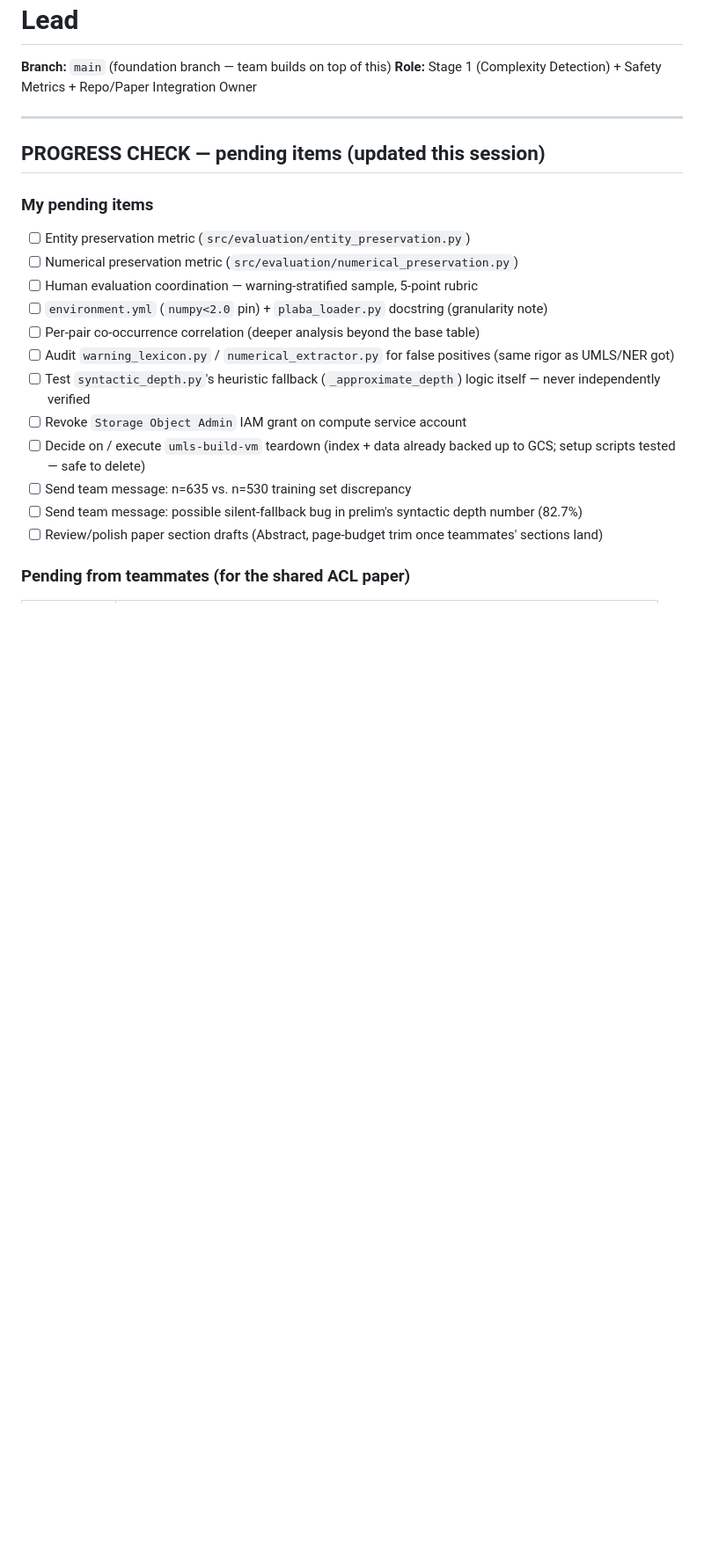
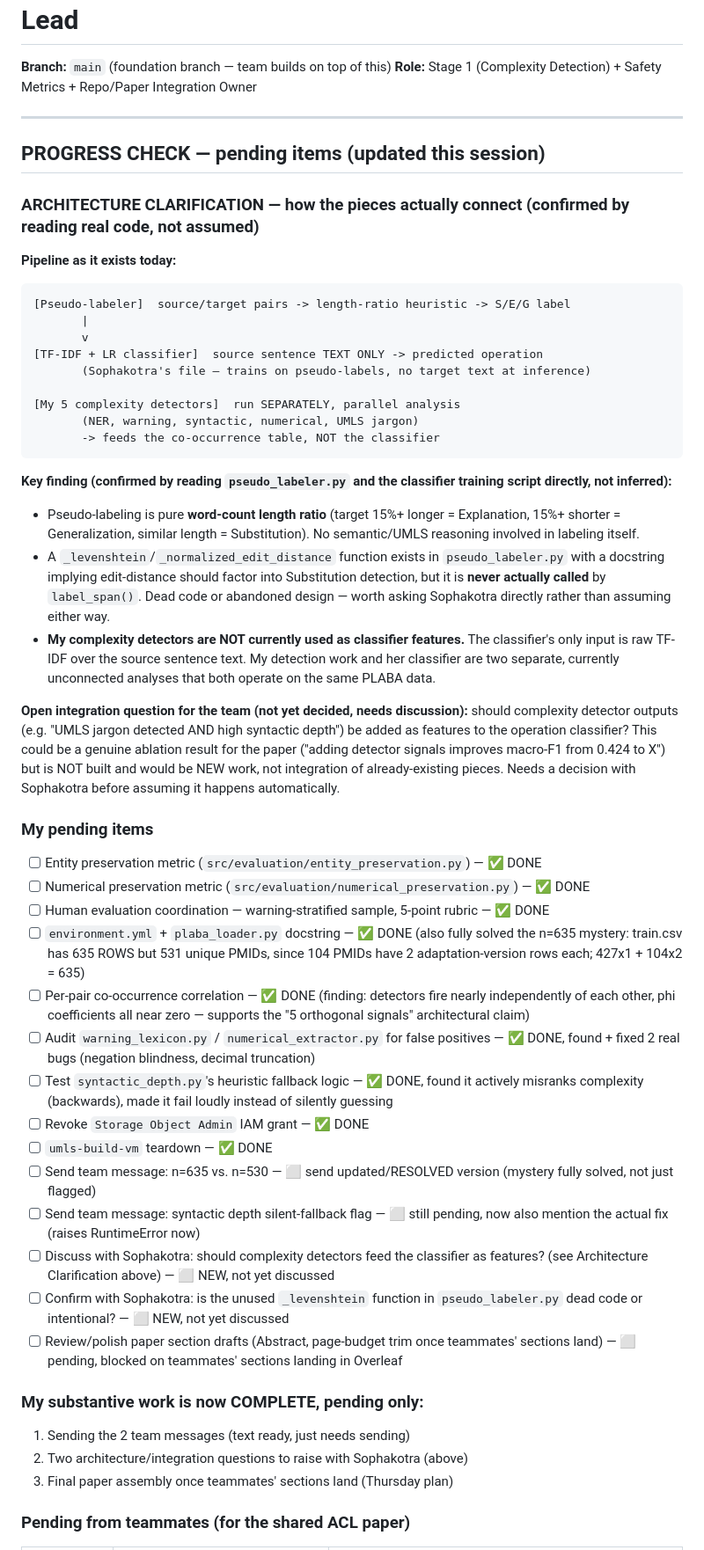
Before and after one commit to ussruthilaya-lang/Operation-aware-biomedical-text-simplification, a Markdown page: team/sruthilaya.md, the part around one of its changes. Shown at 88% size. Rendered like a GitHub page; blank space fills up the shorter version.

Commit message:
Update: Sruthi's progress update + status md created to track whole paper work

````diff
--- a/team/sruthilaya.md
+++ b/team/sruthilaya.md
@@ -7,20 +7,65 @@
 
 ## PROGRESS CHECK — pending items (updated this session)
 
+### ARCHITECTURE CLARIFICATION — how the pieces actually connect (confirmed by reading real code, not assumed)
+
+**Pipeline as it exists today:**
+```
+[Pseudo-labeler]  source/target pairs -> length-ratio heuristic -> S/E/G label
+       |
+       v
+[TF-IDF + LR classifier]  source sentence TEXT ONLY -> predicted operation
+       (Sophakotra's file — trains on pseudo-labels, no target text at inference)
+
+[My 5 complexity detectors]  run SEPARATELY, parallel analysis
+       (NER, warning, syntactic, numerical, UMLS jargon)
+       -> feeds the co-occurrence table, NOT the classifier
+```
+
+**Key finding (confirmed by reading `pseudo_labeler.py` and the classifier training
+script directly, not inferred):**
+- Pseudo-labeling is pure **word-count length ratio** (target 15%+ longer =
+  Explanation, 15%+ shorter = Generalization, similar length = Substitution).
+  No semantic/UMLS reasoning involved in labeling itself.
+- A `_levenshtein`/`_normalized_edit_distance` function exists in
+  `pseudo_labeler.py` with a docstring implying edit-distance should factor
+  into Substitution detection, but it is **never actually called** by
+  `label_span()`. Dead code or abandoned design — worth asking Sophakotra
+  directly rather than assuming either way.
+- **My complexity detectors are NOT currently used as classifier features.**
+  The classifier's only input is raw TF-IDF over the source sentence text.
+  My detection work and her classifier are two separate, currently
+  unconnected analyses that both operate on the same PLABA data.
+
+**Open integration question for the team (not yet decided, needs discussion):**
+should complexity detector outputs (e.g. "UMLS jargon detected AND high
+syntactic depth") be added as features to the operation classifier? This
+could be a genuine ablation result for the paper ("adding detector signals
+improves macro-F1 from 0.424 to X") but is NOT built and would be NEW work,
+not integration of already-existing pieces. Needs a decision with Sophakotra
+before assuming it happens automatically.
+
 ### My pending items
 
-- [ ] Entity preservation metric (`src/evaluation/entity_preservation.py`)
-- [ ] Numerical preservation metric (`src/evaluation/numerical_preservation.py`)
-- [ ] Human evaluation coordination — warning-stratified sample, 5-point rubric
-- [ ] `environment.yml` (`numpy<2.0` pin) + `plaba_loader.py` docstring (granularity note)
-- [ ] Per-pair co-occurrence correlation (deeper analysis beyond the base table)
-- [ ] Audit `warning_lexicon.py` / `numerical_extractor.py` for false positives (same rigor as UMLS/NER got)
-- [ ] Test `syntactic_depth.py`'s heuristic fallback (`_approximate_depth`) logic itself — never independently verified
-- [ ] Revoke `Storage Object Admin` IAM grant on compute service account
-- [ ] Decide on / execute `umls-build-vm` teardown (index + data already backed up to GCS; setup scripts tested — safe to delete)
-- [ ] Send team message: n=635 vs. n=530 training set discrepancy
-- [ ] Send team message: possible silent-fallback bug in prelim's syntactic depth number (82.7%)
-- [ ] Review/polish paper section drafts (Abstract, page-budget trim once teammates' sections land)
+- [ ] Entity preservation metric (`src/evaluation/entity_preservation.py`) — ✅ DONE
+- [ ] Numerical preservation metric (`src/evaluation/numerical_preservation.py`) — ✅ DONE
+- [ ] Human evaluation coordination — warning-stratified sample, 5-point rubric — ✅ DONE
+- [ ] `environment.yml` + `plaba_loader.py` docstring — ✅ DONE (also fully solved the n=635 mystery: train.csv has 635 ROWS but 531 unique PMIDs, since 104 PMIDs have 2 adaptation-version rows each; 427x1 + 104x2 = 635)
+- [ ] Per-pair co-occurrence correlation — ✅ DONE (finding: detectors fire nearly independently of each other, phi coefficients all near zero — supports the "5 orthogonal signals" architectural claim)
+- [ ] Audit `warning_lexicon.py` / `numerical_extractor.py` for false positives — ✅ DONE, found + fixed 2 real bugs (negation blindness, decimal truncation)
+- [ ] Test `syntactic_depth.py`'s heuristic fallback logic — ✅ DONE, found it actively misranks complexity (backwards), made it fail loudly instead of silently guessing
+- [ ] Revoke `Storage Object Admin` IAM grant — ✅ DONE
+- [ ] `umls-build-vm` teardown — ✅ DONE
+- [ ] Send team message: n=635 vs. n=530 — ⬜ send updated/RESOLVED version (mystery fully solved, not just flagged)
+- [ ] Send team message: syntactic depth silent-fallback flag — ⬜ still pending, now also mention the actual fix (raises RuntimeError now)
+- [ ] Discuss with Sophakotra: should complexity detectors feed the classifier as features? (see Architecture Clarification above) — ⬜ NEW, not yet discussed
+- [ ] Confirm with Sophakotra: is the unused `_levenshtein` function in `pseudo_labeler.py` dead code or intentional? — ⬜ NEW, not yet discussed
+- [ ] Review/polish paper section drafts (Abstract, page-budget trim once teammates' sections land) — ⬜ pending, blocked on teammates' sections landing in Overleaf
+
+### My substantive work is now COMPLETE, pending only:
+1. Sending the 2 team messages (text ready, just needs sending)
+2. Two architecture/integration questions to raise with Sophakotra (above)
+3. Final paper assembly once teammates' sections land (Thursday plan)
 
 ### Pending from teammates (for the shared ACL paper)
 
````
Also changed, not shown: other parts of team/sruthilaya.md (+6 -6 lines), team/status.md (added, +148 -0 lines).
